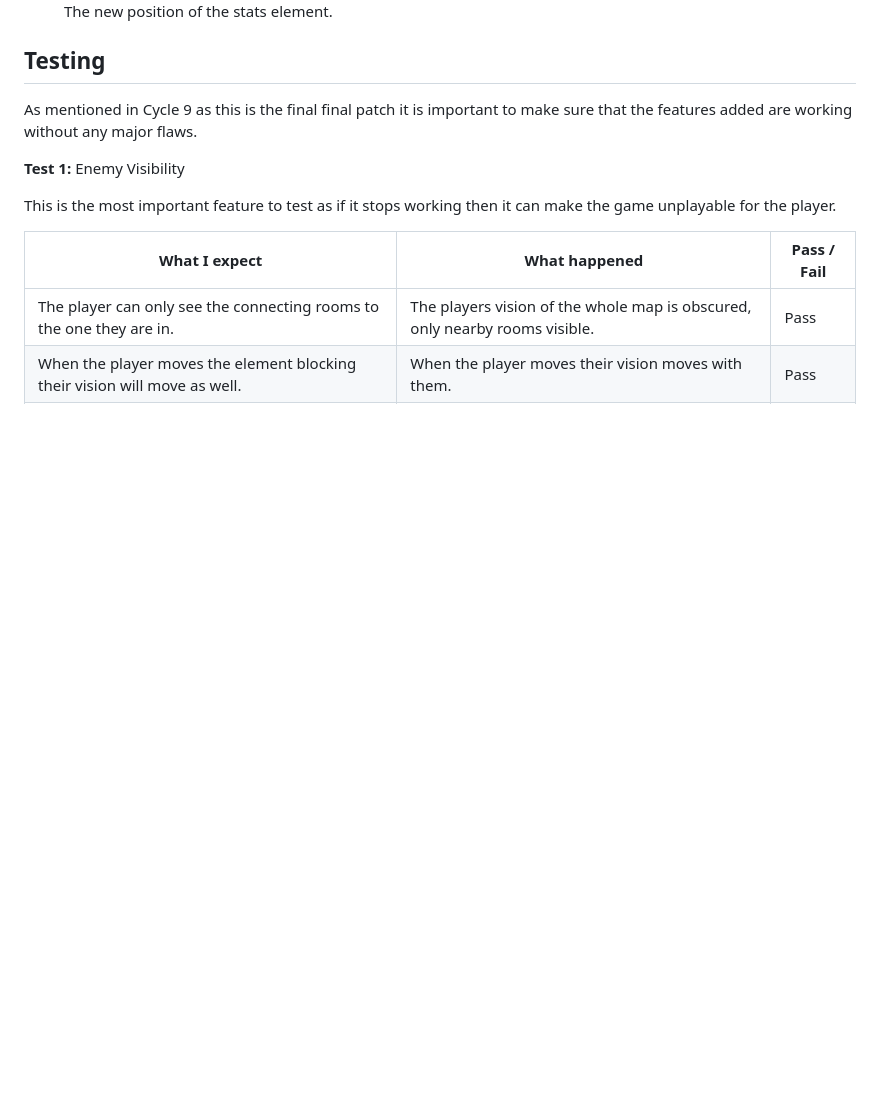
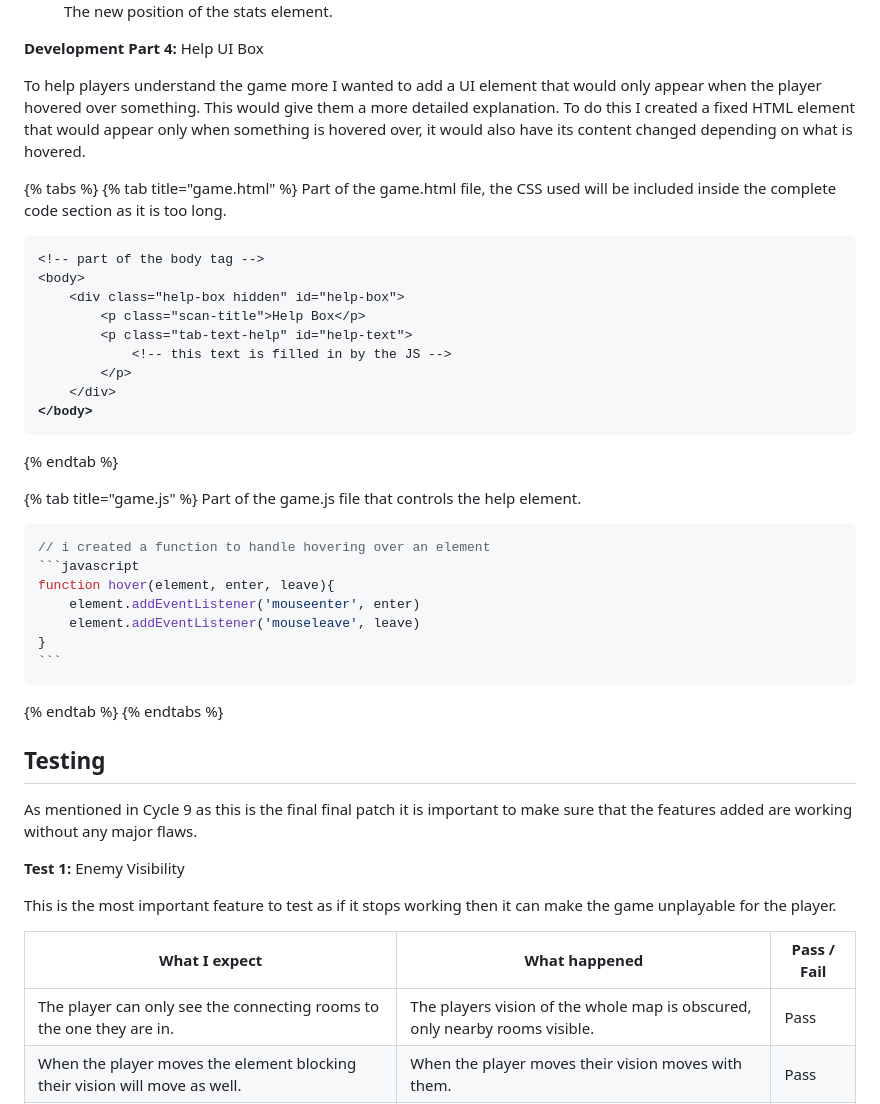
Before and after one commit to Marling-CS-Projects/jack-whatley-alevel-project, a Markdown page: design-and-development/cycle-10-bonus-patch.md, the part around the change. Drawn GitHub-style; blank space fills up the shorter version.

Commit message:
GitBook: [#147] c10 dev 4 work

`````diff
--- a/design-and-development/cycle-10-bonus-patch.md
+++ b/design-and-development/cycle-10-bonus-patch.md
@@ -416,6 +416,41 @@ The part of the main CSS file used to edit the CSS of the stats element.
 
 <figure><img src="../.gitbook/assets/image.png" alt=""><figcaption><p>The new position of the stats element.</p></figcaption></figure>
 
+**Development Part 4:** Help UI Box
+
+To help players understand the game more I wanted to add a UI element that would only appear when the player hovered over something. This would give them a more detailed explanation. To do this I created a fixed HTML element that would appear only when something is hovered over, it would also have its content changed depending on what is hovered.
+
+{% tabs %}
+{% tab title="game.html" %}
+Part of the game.html file, the CSS used will be included inside the complete code section as it is too long.
+
+<pre class="language-html"><code class="lang-html">&#x3C;!-- part of the body tag -->
+&#x3C;body>
+    &#x3C;div class="help-box hidden" id="help-box">
+        &#x3C;p class="scan-title">Help Box&#x3C;/p>
+        &#x3C;p class="tab-text-help" id="help-text">
+            &#x3C;!-- this text is filled in by the JS -->
+        &#x3C;/p>
+    &#x3C;/div>
+<strong>&#x3C;/body>
+</strong></code></pre>
+{% endtab %}
+
+{% tab title="game.js" %}
+Part of the game.js file that controls the help element.
+
+````javascript
+// i created a function to handle hovering over an element
+```javascript
+function hover(element, enter, leave){
+    element.addEventListener('mouseenter', enter)
+    element.addEventListener('mouseleave', leave)
+}
+```
+````
+{% endtab %}
+{% endtabs %}
+
 ## Testing
 
 As mentioned in Cycle 9 as this is the final final patch it is important to make sure that the features added are working without any major flaws.
`````
